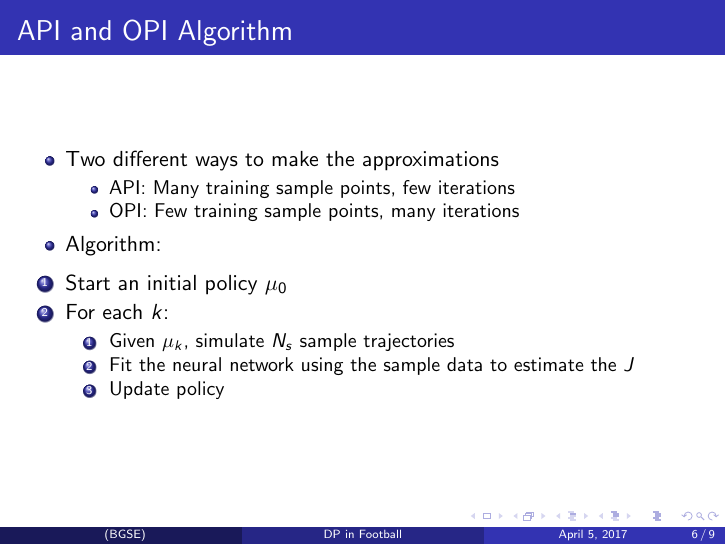
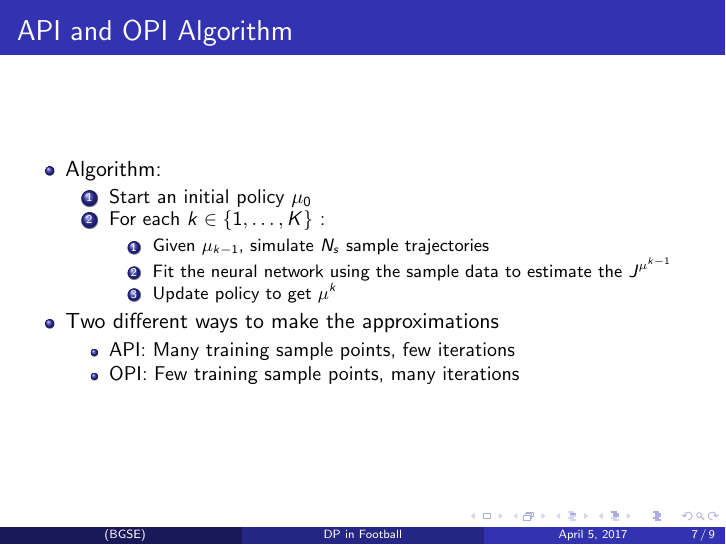
Before and after one commit to bgse-a-team/Stoch, LaTeX slides (project/Latex/slides.tex): page 13 of 16 before the commit and page 14 of 16 after it. Compiled offline with pdfLaTeX.

Commit message:
corrected slides

```diff
--- a/project/Latex/slides.tex
+++ b/project/Latex/slides.tex
@@ -110,22 +110,3 @@ $$
 \end{frame}
 
 \begin{frame}
-\frametitle{API and OPI Algorithm}
-\begin{itemize}
-\item Two different ways to make the approximations
-\begin{itemize}
-\item API: Many training sample points, few iterations
-\item OPI: Few training sample points, many iterations
-\end{itemize}
-\item Algorithm:
-\end{itemize}
-\begin{enumerate}
-\item Start an initial policy $\mu_{0}$
-\item For each $k$:
-\begin{enumerate}
-\item Given $\mu_{k}$, simulate $N_{s}$ sample trajectories
-\item Fit the neural network using the sample data to estimate the $J$
-\item Update policy
-\end{enumerate}
-\end{enumerate}
-\end{frame}
@@ -145,3 +119,23 @@ $\mu^{k}(i) = arg\max\limits_{u \in U} \Big[ \sum\limits_{j \in S} p_{ij}(u)(g(i
 \end{frame}
 
 \begin{frame}
+\frametitle{API and OPI Algorithm}
+\begin{itemize}
+\item Algorithm:
+\begin{enumerate}
+\item Start an initial policy $\mu_{0}$
+\item For each $k \in \{1,\ldots, K\}$ :
+\begin{enumerate}
+\item Given $\mu_{k-1}$, simulate $N_{s}$ sample trajectories
+\item Fit the neural network using the sample data to estimate the $J^{\mu^{k-1}}$
+\item Update policy to get $\mu^{k}$
+\end{enumerate}
+\end{enumerate}
+\item Two different ways to make the approximations
+\begin{itemize}
+\item API: Many training sample points, few iterations
+\item OPI: Few training sample points, many iterations
+\end{itemize}
+\end{itemize}
+
+\end{frame}
```
Also changed, not shown: project/Latex/slides.pdf, project/Latex/slides.tex (14 more changed lines), 2 other files.
